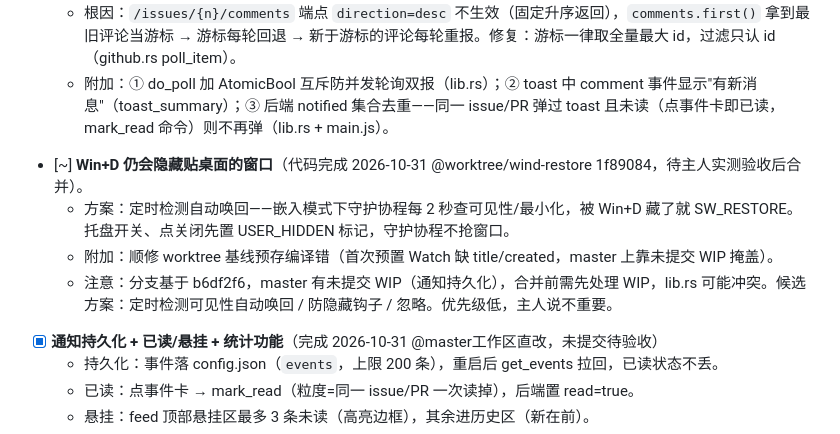
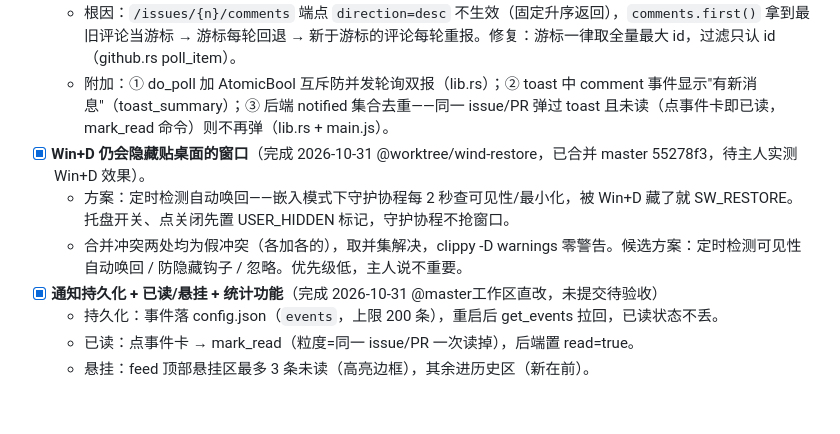
Before and after one commit to balugaq/GitHubReminder, a Markdown page: todo.md, the part around the change. Rendered like a GitHub page; blank space fills up the shorter version.

```diff
--- a/todo.md
+++ b/todo.md
@@ -6,10 +6,9 @@
 - [x] **评论通知反复提醒修复 + 评论提醒文案改"有新消息" + 同一 issue/PR 未读期间不重复提醒**（完成 2026-10-31 @master工作区直改——主人有未提交 WIP，worktree 基线落后故未走 worktree，改动未提交待主人验收）
   - 根因：`/issues/{n}/comments` 端点 `direction=desc` 不生效（固定升序返回），`comments.first()` 拿到最旧评论当游标 → 游标每轮回退 → 新于游标的评论每轮重报。修复：游标一律取全量最大 id，过滤只认 id（github.rs poll_item）。
   - 附加：① do_poll 加 AtomicBool 互斥防并发轮询双报（lib.rs）；② toast 中 comment 事件显示"有新消息"（toast_summary）；③ 后端 notified 集合去重——同一 issue/PR 弹过 toast 且未读（点事件卡即已读，mark_read 命令）则不再弹（lib.rs + main.js）。
-- [~] **Win+D 仍会隐藏贴桌面的窗口**（代码完成 2026-10-31 @worktree/wind-restore 1f89084，待主人实测验收后合并）。
+- [x] **Win+D 仍会隐藏贴桌面的窗口**（完成 2026-10-31 @worktree/wind-restore，已合并 master 55278f3，待主人实测 Win+D 效果）。
   - 方案：定时检测自动唤回——嵌入模式下守护协程每 2 秒查可见性/最小化，被 Win+D 藏了就 SW_RESTORE。托盘开关、点关闭先置 USER_HIDDEN 标记，守护协程不抢窗口。
-  - 附加：顺修 worktree 基线预存编译错（首次预置 Watch 缺 title/created，master 上靠未提交 WIP 掩盖）。
-  - 注意：分支基于 b6df2f6，master 有未提交 WIP（通知持久化），合并前需先处理 WIP，lib.rs 可能冲突。候选方案：定时检测可见性自动唤回 / 防隐藏钩子 / 忽略。优先级低，主人说不重要。
+  - 合并冲突两处均为假冲突（各加各的），取并集解决，clippy -D warnings 零警告。候选方案：定时检测可见性自动唤回 / 防隐藏钩子 / 忽略。优先级低，主人说不重要。
 - [x] **通知持久化 + 已读/悬挂 + 统计功能**（完成 2026-10-31 @master工作区直改，未提交待验收）
   - 持久化：事件落 config.json（`events`，上限 200 条），重启后 get_events 拉回，已读状态不丢。
   - 已读：点事件卡 → mark_read（粒度=同一 issue/PR 一次读掉），后端置 read=true。
```
